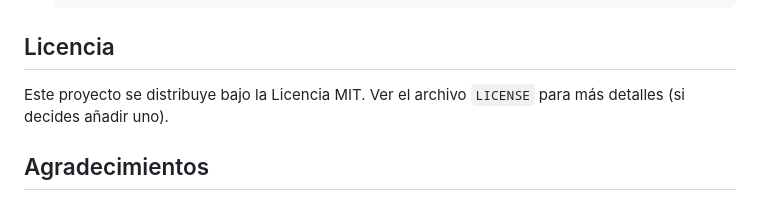
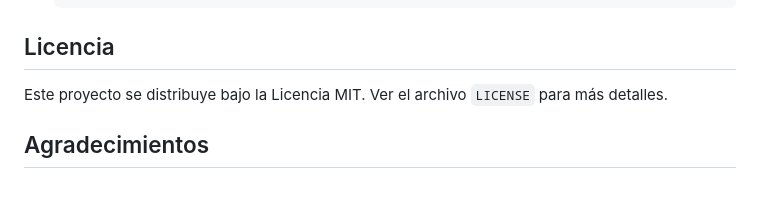
Before and after one commit to chele-s/Cesto-inteligente-Tesis-3A, a Markdown page: README.md, the part around the change. Rendered like a GitHub page.

```diff
--- a/README.md
+++ b/README.md
@@ -198,7 +198,7 @@ Cesto_Inteligente_Proyecto/
 
 ## Licencia
 
-Este proyecto se distribuye bajo la Licencia MIT. Ver el archivo `LICENSE` para más detalles (si decides añadir uno).
+Este proyecto se distribuye bajo la Licencia MIT. Ver el archivo `LICENSE` para más detalles.
 
 ## Agradecimientos
 
```
